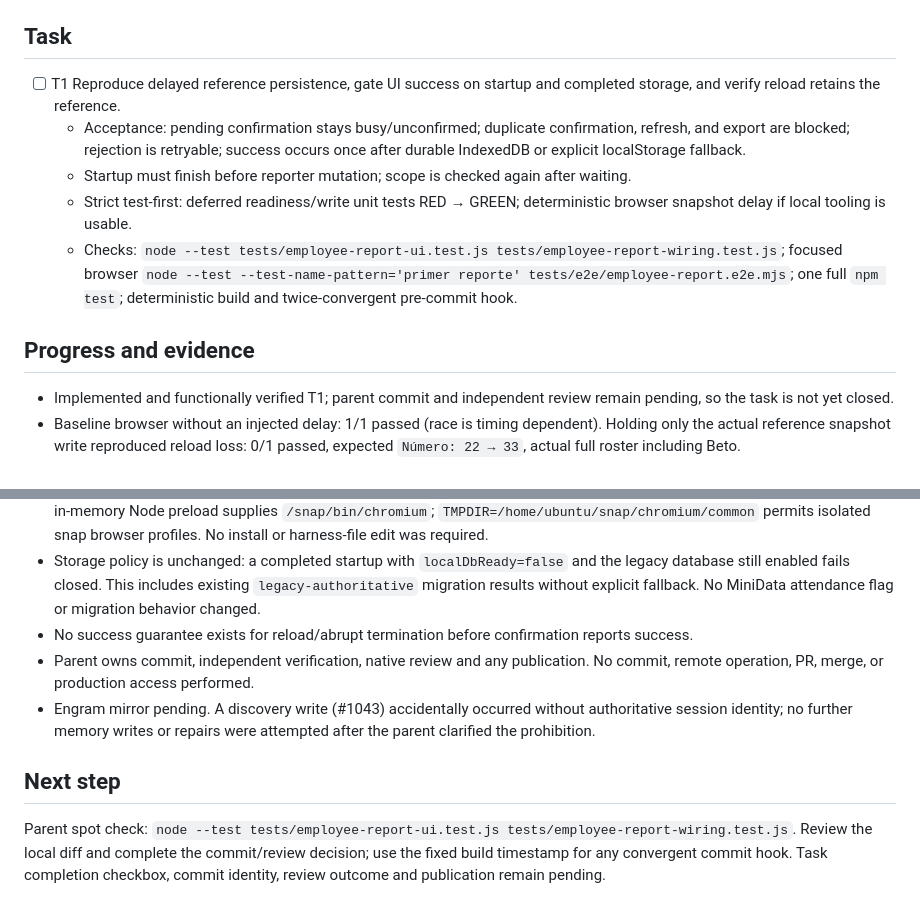
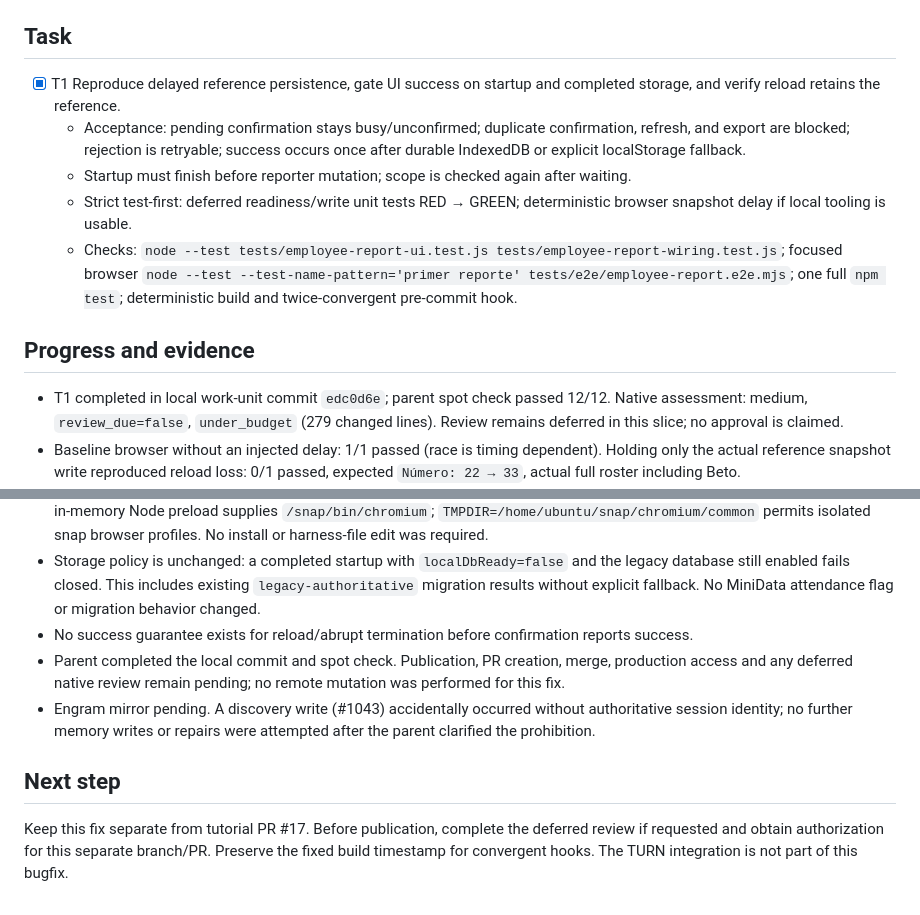
Before and after one commit to ERCamilo/Mini_Sistema_de_Asistencia, a Markdown page: odd/tasks/report-reference-persistence.md, 2 parts joined by grey strips. Drawn GitHub-style.

Commit message:
docs: record report persistence verification

```diff
--- a/odd/tasks/report-reference-persistence.md
+++ b/odd/tasks/report-reference-persistence.md
@@ -12,7 +12,7 @@ Confirmation must wait for startup hydration and the reference snapshot write be
 
 ## Task
 
-- [ ] T1 Reproduce delayed reference persistence, gate UI success on startup and completed storage, and verify reload retains the reference.
+- [x] T1 Reproduce delayed reference persistence, gate UI success on startup and completed storage, and verify reload retains the reference.
   - Acceptance: pending confirmation stays busy/unconfirmed; duplicate confirmation, refresh, and export are blocked; rejection is retryable; success occurs once after durable IndexedDB or explicit localStorage fallback.
   - Startup must finish before reporter mutation; scope is checked again after waiting.
   - Strict test-first: deferred readiness/write unit tests RED → GREEN; deterministic browser snapshot delay if local tooling is usable.
@@ -20,7 +20,7 @@ Confirmation must wait for startup hydration and the reference snapshot write be
 
 ## Progress and evidence
 
-- Implemented and functionally verified T1; parent commit and independent review remain pending, so the task is not yet closed.
+- T1 completed in local work-unit commit `edc0d6e`; parent spot check passed 12/12. Native assessment: medium, `review_due=false`, `under_budget` (279 changed lines). Review remains deferred in this slice; no approval is claimed.
 - Baseline browser without an injected delay: 1/1 passed (race is timing dependent). Holding only the actual reference snapshot write reproduced reload loss: 0/1 passed, expected `Número: 22 → 33`, actual full roster including Beto.
 - Focused unit RED: 6 passed / 6 failed before implementation. GREEN and post-normalization: 12/12 passed, no skipped/cancelled tests.
 - Focused browser GREEN: 2/2 passed; delayed snapshot blocks success and controls until release, reload retains delta, existing write-failure fallback also retains delta.
@@ -29,9 +29,9 @@ Confirmation must wait for startup hydration and the reference snapshot write be
 - Browser prerequisites: existing Playwright Core 1.63.0 and system Chromium 155. Cached Chromium 1194 has no binary. An in-memory Node preload supplies `/snap/bin/chromium`; `TMPDIR=/home/ubuntu/snap/chromium/common` permits isolated snap browser profiles. No install or harness-file edit was required.
 - Storage policy is unchanged: a completed startup with `localDbReady=false` and the legacy database still enabled fails closed. This includes existing `legacy-authoritative` migration results without explicit fallback. No MiniData attendance flag or migration behavior changed.
 - No success guarantee exists for reload/abrupt termination before confirmation reports success.
-- Parent owns commit, independent verification, native review and any publication. No commit, remote operation, PR, merge, or production access performed.
+- Parent completed the local commit and spot check. Publication, PR creation, merge, production access and any deferred native review remain pending; no remote mutation was performed for this fix.
 - Engram mirror pending. A discovery write (#1043) accidentally occurred without authoritative session identity; no further memory writes or repairs were attempted after the parent clarified the prohibition.
 
 ## Next step
 
-Parent spot check: `node --test tests/employee-report-ui.test.js tests/employee-report-wiring.test.js`. Review the local diff and complete the commit/review decision; use the fixed build timestamp for any convergent commit hook. Task completion checkbox, commit identity, review outcome and publication remain pending.
+Keep this fix separate from tutorial PR #17. Before publication, complete the deferred review if requested and obtain authorization for this separate branch/PR. Preserve the fixed build timestamp for convergent hooks. The TURN integration is not part of this bugfix.
```
